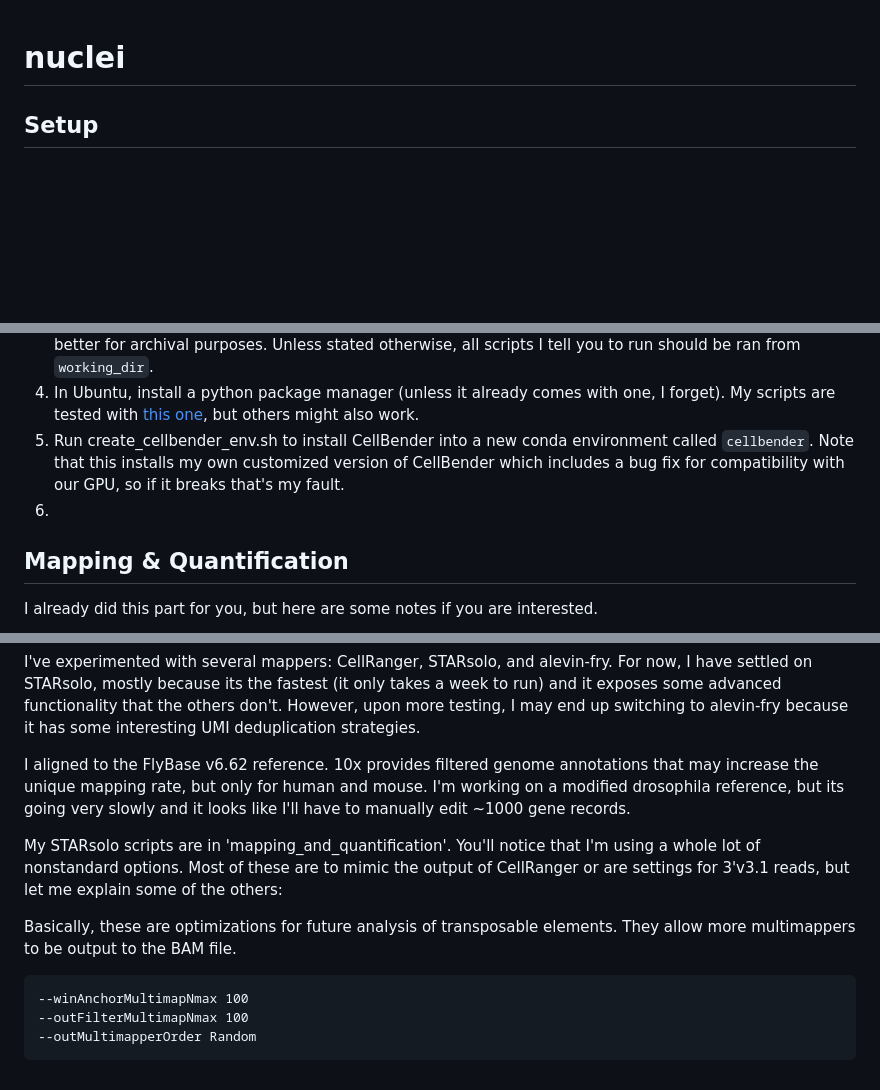
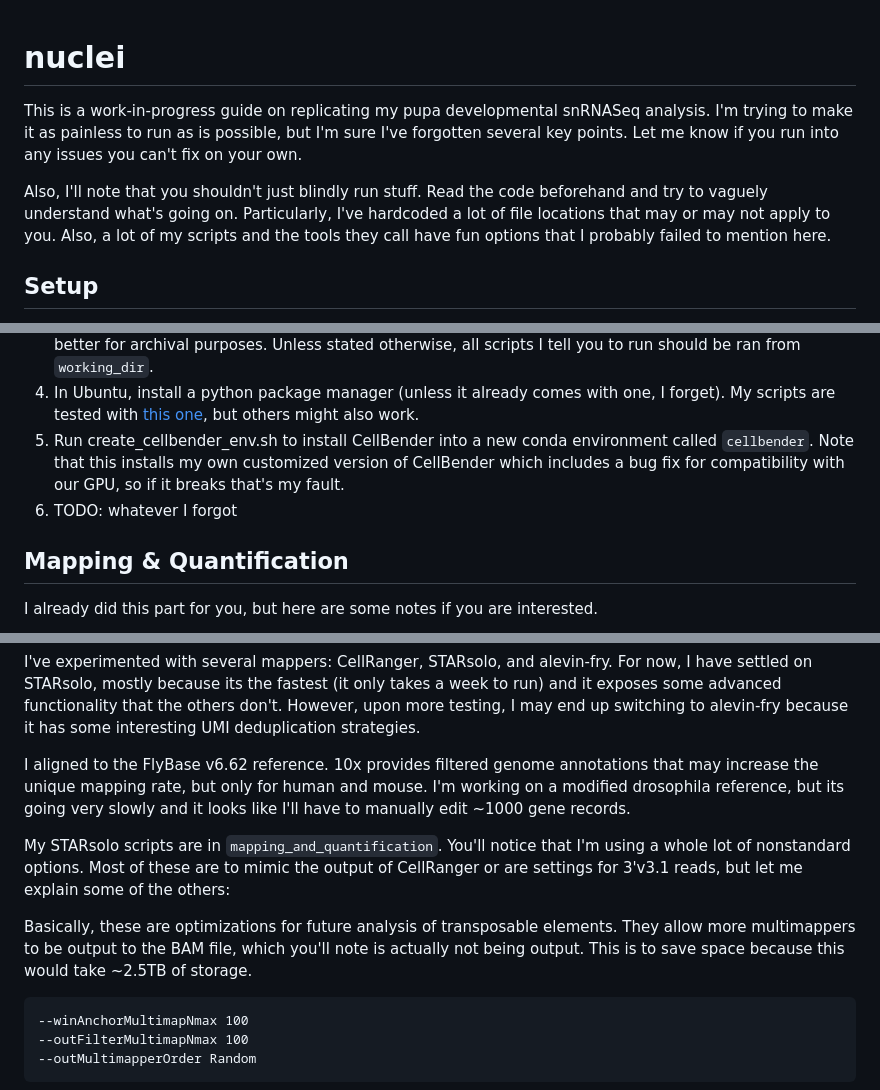
Before and after one commit to caelen00000/nuclei, a Markdown page: README.md, 3 parts joined by grey strips. GitHub-like rendering; blank space fills up the shorter version.

````diff
--- a/README.md
+++ b/README.md
@@ -1,4 +1,8 @@
 # nuclei
+
+This is a work-in-progress guide on replicating my pupa developmental snRNASeq analysis. I'm trying to make it as painless to run as is possible, but I'm sure I've forgotten several key points. Let me know if you run into any issues you can't fix on your own.
+
+Also, I'll note that you shouldn't just blindly run stuff. Read the code beforehand and try to vaguely understand what's going on. Particularly, I've hardcoded a lot of file locations that may or may not apply to you. Also, a lot of my scripts and the tools they call have fun options that I probably failed to mention here.
 
 ## Setup
 
@@ -9,7 +13,7 @@ I'm assuming you are running this on the lab workstation. With a little effort,
 4. Download this repository. If you are comfortable using git, you can make a fork and use it to track any changes you make, or you can just download it as a zip file. I recommend placing it in the C or Z drives since they are much faster and you're about to be manipulating some large files. Drives D and Y are better for archival purposes. Unless stated otherwise, all scripts I tell you to run should be ran from `working_dir`.
 5. In Ubuntu, install a python package manager (unless it already comes with one, I forget). My scripts are tested with [this one](https://conda-forge.org/download/), but others might also work.
 6. Run create_cellbender_env.sh to install CellBender into a new conda environment called `cellbender`. Note that this installs my own customized version of CellBender which includes a bug fix for compatibility with our GPU, so if it breaks that's my fault.
-7.
+7. TODO: whatever I forgot
 
 ## Mapping & Quantification
 
@@ -23,9 +27,9 @@ I've experimented with several mappers: CellRanger, STARsolo, and alevin-fry. Fo
 
 I aligned to the FlyBase v6.62 reference. 10x provides filtered genome annotations that may increase the unique mapping rate, but only for human and mouse. I'm working on a modified drosophila reference, but its going very slowly and it looks like I'll have to manually edit ~1000 gene records.
 
-My STARsolo scripts are in 'mapping_and_quantification'. You'll notice that I'm using a whole lot of nonstandard options. Most of these are to mimic the output of CellRanger or are settings for 3'v3.1 reads, but let me explain some of the others:
+My STARsolo scripts are in `mapping_and_quantification`. You'll notice that I'm using a whole lot of nonstandard options. Most of these are to mimic the output of CellRanger or are settings for 3'v3.1 reads, but let me explain some of the others:
 
-Basically, these are optimizations for future analysis of transposable elements. They allow more multimappers to be output to the BAM file.
+Basically, these are optimizations for future analysis of transposable elements. They allow more multimappers to be output to the BAM file, which you'll note is actually not being output. This is to save space because this would take ~2.5TB of storage.
 ```
 --winAnchorMultimapNmax 100
 --outFilterMultimapNmax 100
````
